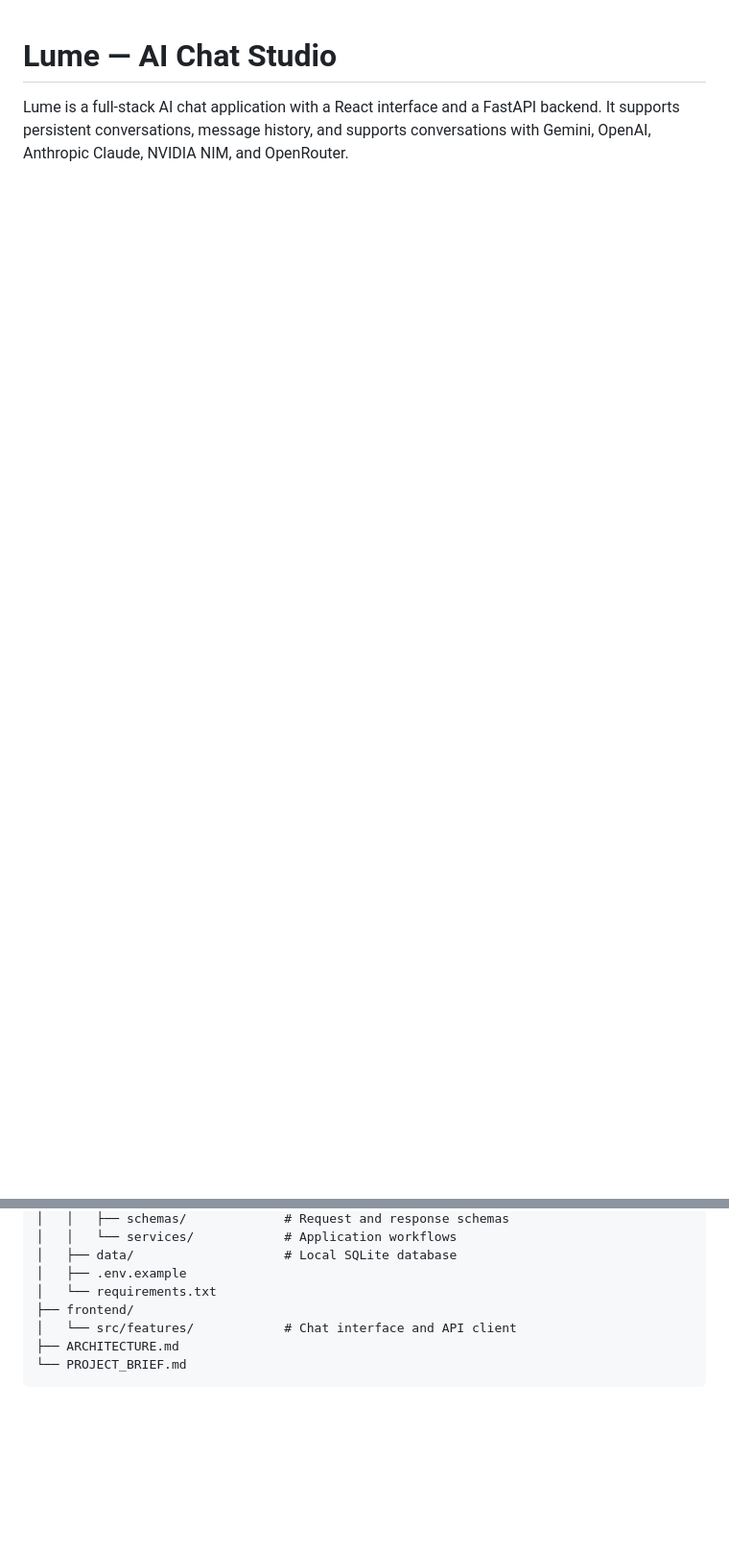
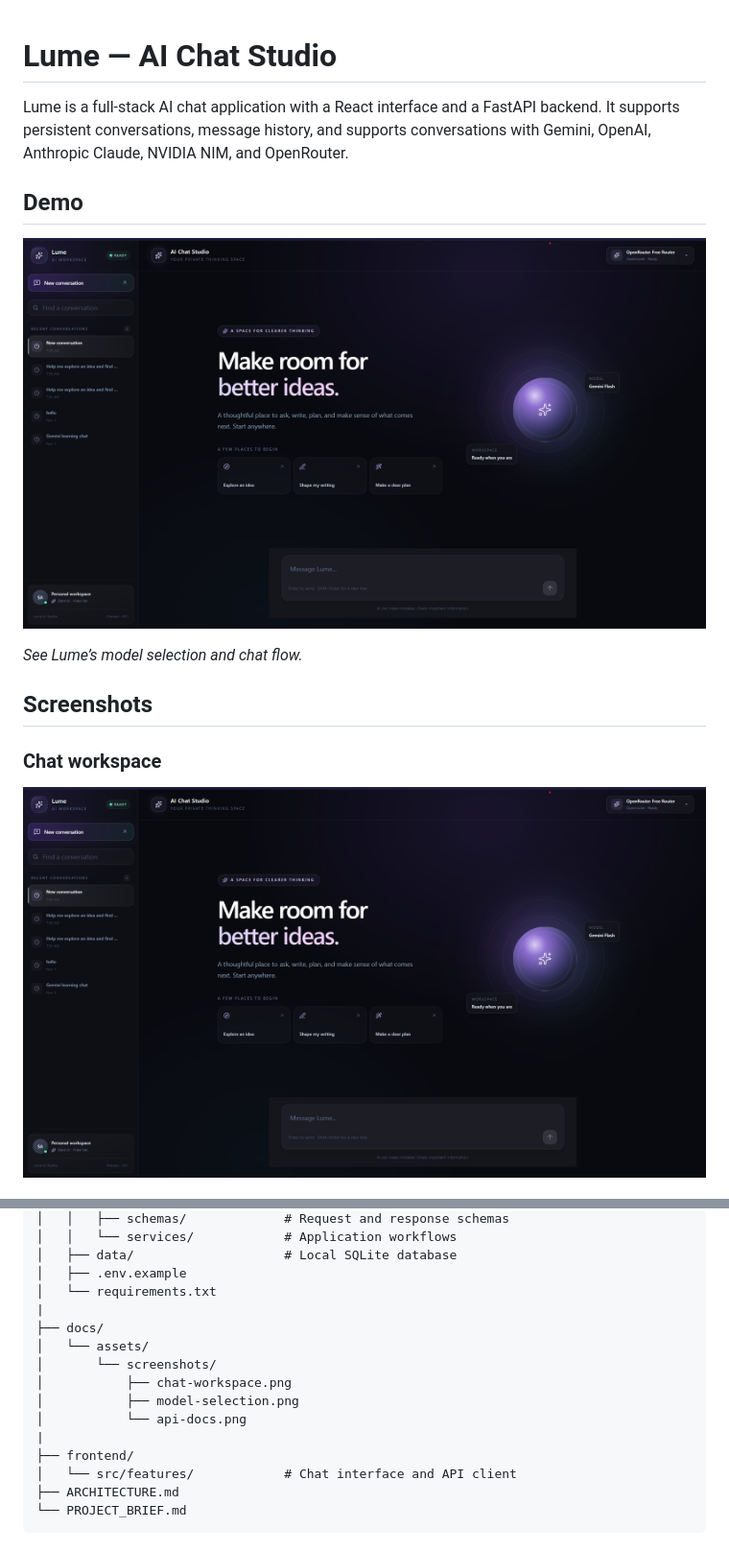
Before and after one commit to SaiKarthikReddy04/ai-chat-studio, a Markdown page: README.md, 2 parts joined by grey strips. Shown at 96% size. Rendered like a GitHub page; pictures changed too: docs/assets/screenshots/chat-workspace.png (added); blank space fills up the shorter version.

Commit message:
Demo Changes

```diff
--- a/README.md
+++ b/README.md
@@ -1,3 +1,17 @@
 # Lume — AI Chat Studio
 
 Lume is a full-stack AI chat application with a React interface and a FastAPI backend. It supports persistent conversations, message history, and supports conversations with Gemini, OpenAI, Anthropic Claude, NVIDIA NIM, and OpenRouter.
+
+## Demo
+
+[![Watch the Lume demo](docs/assets/screenshots/chat-workspace.png)](https://www.youtube.com/watch?v=LC9ZVu1v9Ko)
+
+*See Lume’s model selection and chat flow.*
+
+## Screenshots
+
+### Chat workspace
+
+![Lume chat workspace showing a conversation and AI response](docs/assets/screenshots/chat-workspace.png)
+
+
@@ -34,6 +60,14 @@ AIChatBot/
 │   ├── data/                    # Local SQLite database
 │   ├── .env.example
 │   └── requirements.txt
+|
+├── docs/
+│   └── assets/
+│       └── screenshots/
+│           ├── chat-workspace.png
+│           ├── model-selection.png
+│           └── api-docs.png
+|
 ├── frontend/
 │   └── src/features/            # Chat interface and API client
 ├── ARCHITECTURE.md
```
Also changed, not shown: other parts of README.md (+12 -0 lines), docs/assets/screenshots/api-docs.png (added), docs/assets/screenshots/chat-history-workspace.png (added), docs/assets/screenshots/model-selection.png (added).
